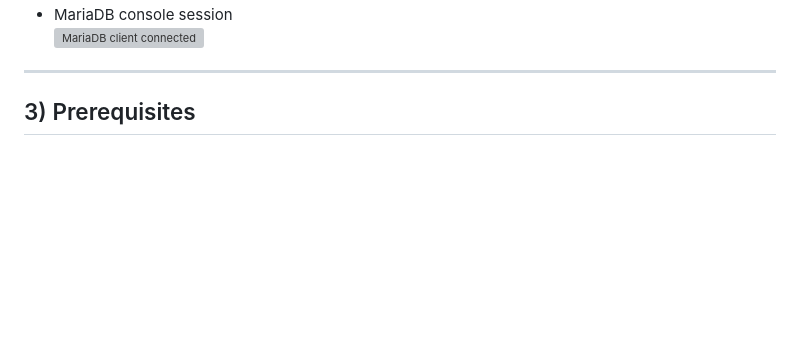
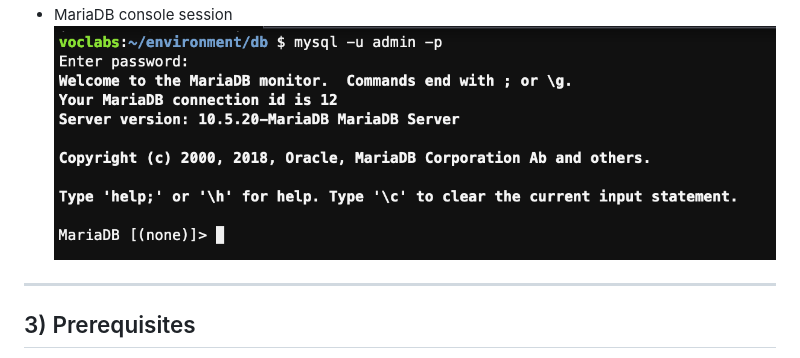
Before and after one commit to Siddharthh39/Dynamic-website-cafe-AWS, a Markdown page: README.md, the part around the change. GitHub-like rendering; blank space fills up the shorter version; grey boxes are pictures that could not be loaded.

```diff
--- a/README.md
+++ b/README.md
@@ -62,7 +62,7 @@ Screenshots (drop your files into docs/images and update the paths):
 - Secrets script edits (Region + public DNS)
   ![Secrets script changes](docs/secrets.png) <!-- Replace with Image 2 -->
 - MariaDB console session
-  ![MariaDB client connected](docs/mariaDb.png) <!-- Replace with Image 1 -->
+  ![MariaDB client connected](docs/maridaDb.png) <!-- Replace with Image 1 -->
 
 ---
 
```
